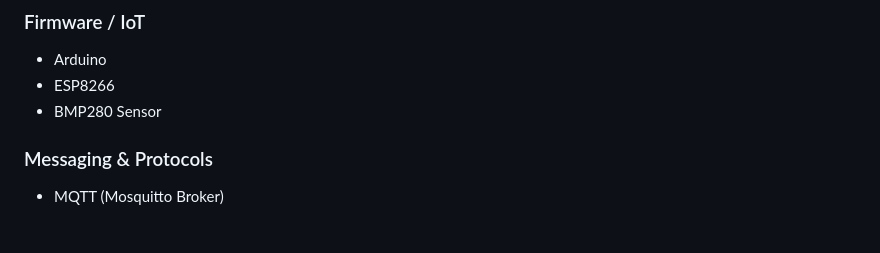
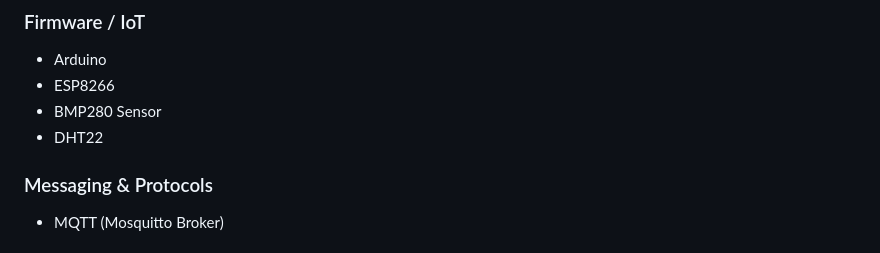
Before and after one commit to AadityaMukherjee2007/WeatherData, a Markdown page: README.md, the part around the change. Rendered like a GitHub page.

```diff
--- a/README.md
+++ b/README.md
@@ -69,6 +69,7 @@ This project was built as a hands-on exploration of the entire IoT pipeline —
 - Arduino
 - ESP8266
 - BMP280 Sensor
+- DHT22
 
 ### Messaging & Protocols
 - MQTT (Mosquitto Broker)
```
